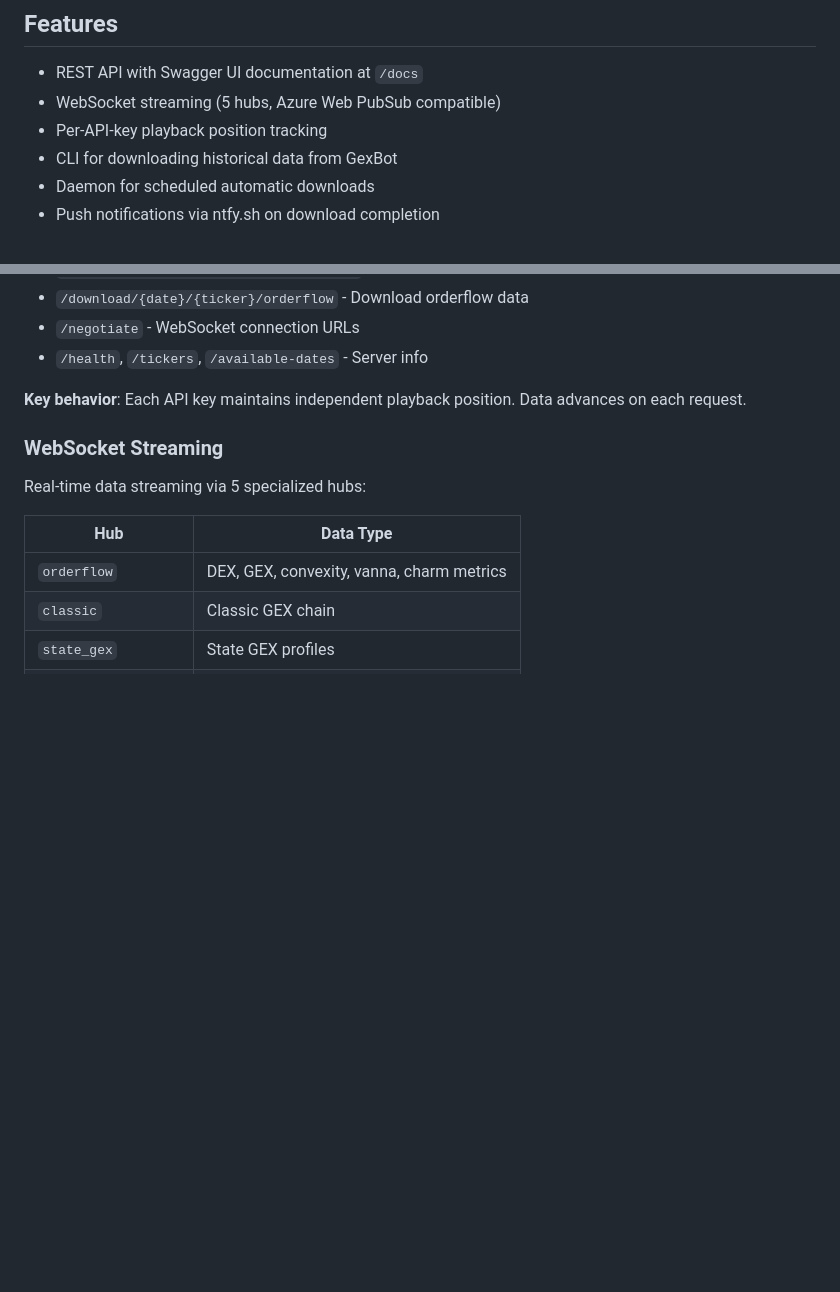
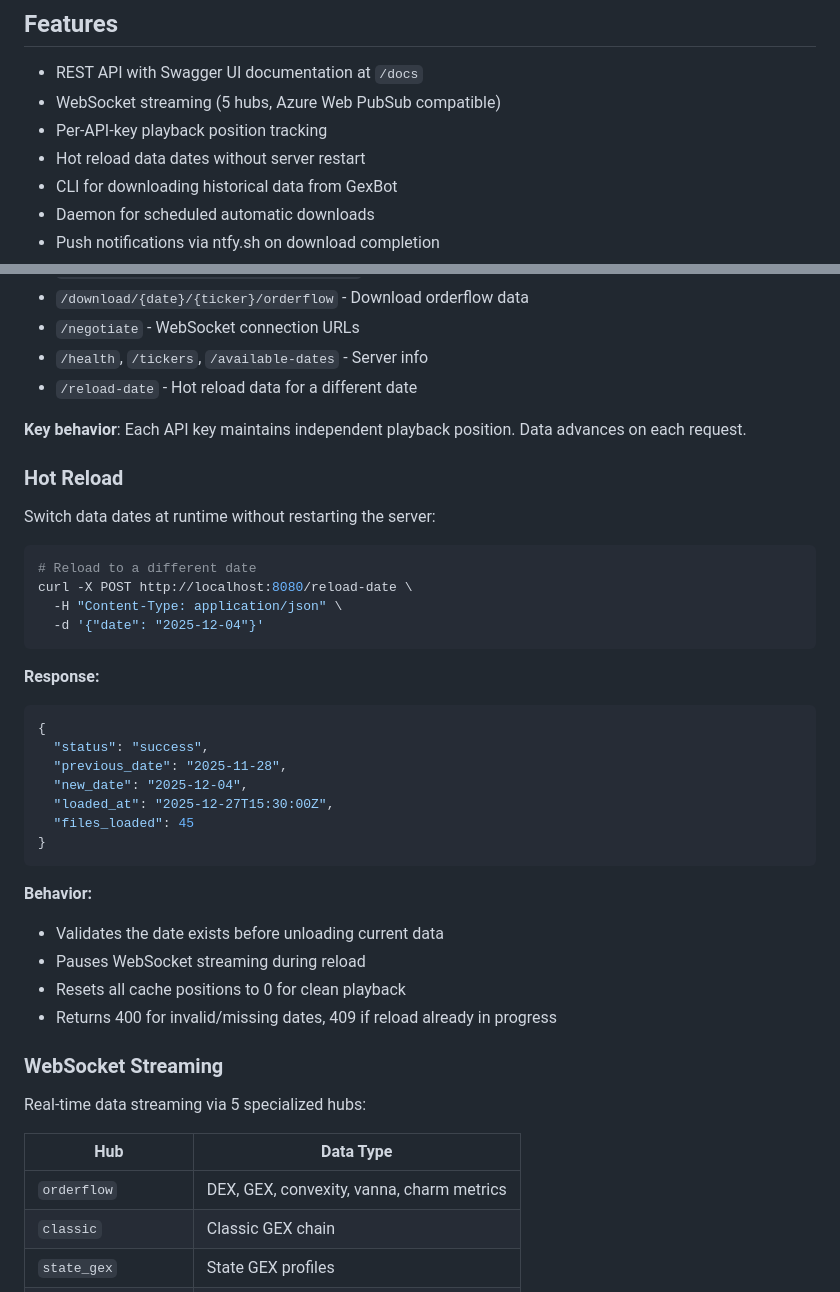
Before and after one commit to dgnsrekt/gexbot-faker-api, a Markdown page: README.md, 2 parts joined by grey strips. GitHub-like rendering; blank space fills up the shorter version.

Commit message:
Update README with hot reload feature documentation
Add documentation for the new /reload-date endpoint including:
- Feature bullet point in Features section
- Endpoint entry in the endpoints list
- Dedicated Hot Reload section with usage example and behavior notes

🤖 Generated with [Claude Code](https://claude.com/claude-code)

Co-Authored-By: Claude Opus 4.5 <noreply@anthropic.com>

````diff
--- a/README.md
+++ b/README.md
@@ -13,6 +13,7 @@ NOTE: This only downloads and replays GexBot market data.
 - REST API with Swagger UI documentation at `/docs`
 - WebSocket streaming (5 hubs, Azure Web PubSub compatible)
 - Per-API-key playback position tracking
+- Hot reload data dates without server restart
 - CLI for downloading historical data from GexBot
 - Daemon for scheduled automatic downloads
 - Push notifications via ntfy.sh on download completion
@@ -94,8 +95,37 @@ REST API serving historical GEX data with sequential playback per API key.
 - `/download/{date}/{ticker}/orderflow` - Download orderflow data
 - `/negotiate` - WebSocket connection URLs
 - `/health`, `/tickers`, `/available-dates` - Server info
+- `/reload-date` - Hot reload data for a different date
 
 **Key behavior**: Each API key maintains independent playback position. Data advances on each request.
+
+### Hot Reload
+
+Switch data dates at runtime without restarting the server:
+
+```bash
+# Reload to a different date
+curl -X POST http://localhost:8080/reload-date \
+  -H "Content-Type: application/json" \
+  -d '{"date": "2025-12-04"}'
+```
+
+**Response:**
+```json
+{
+  "status": "success",
+  "previous_date": "2025-11-28",
+  "new_date": "2025-12-04",
+  "loaded_at": "2025-12-27T15:30:00Z",
+  "files_loaded": 45
+}
+```
+
+**Behavior:**
+- Validates the date exists before unloading current data
+- Pauses WebSocket streaming during reload
+- Resets all cache positions to 0 for clean playback
+- Returns 400 for invalid/missing dates, 409 if reload already in progress
 
 ### WebSocket Streaming
 
````
